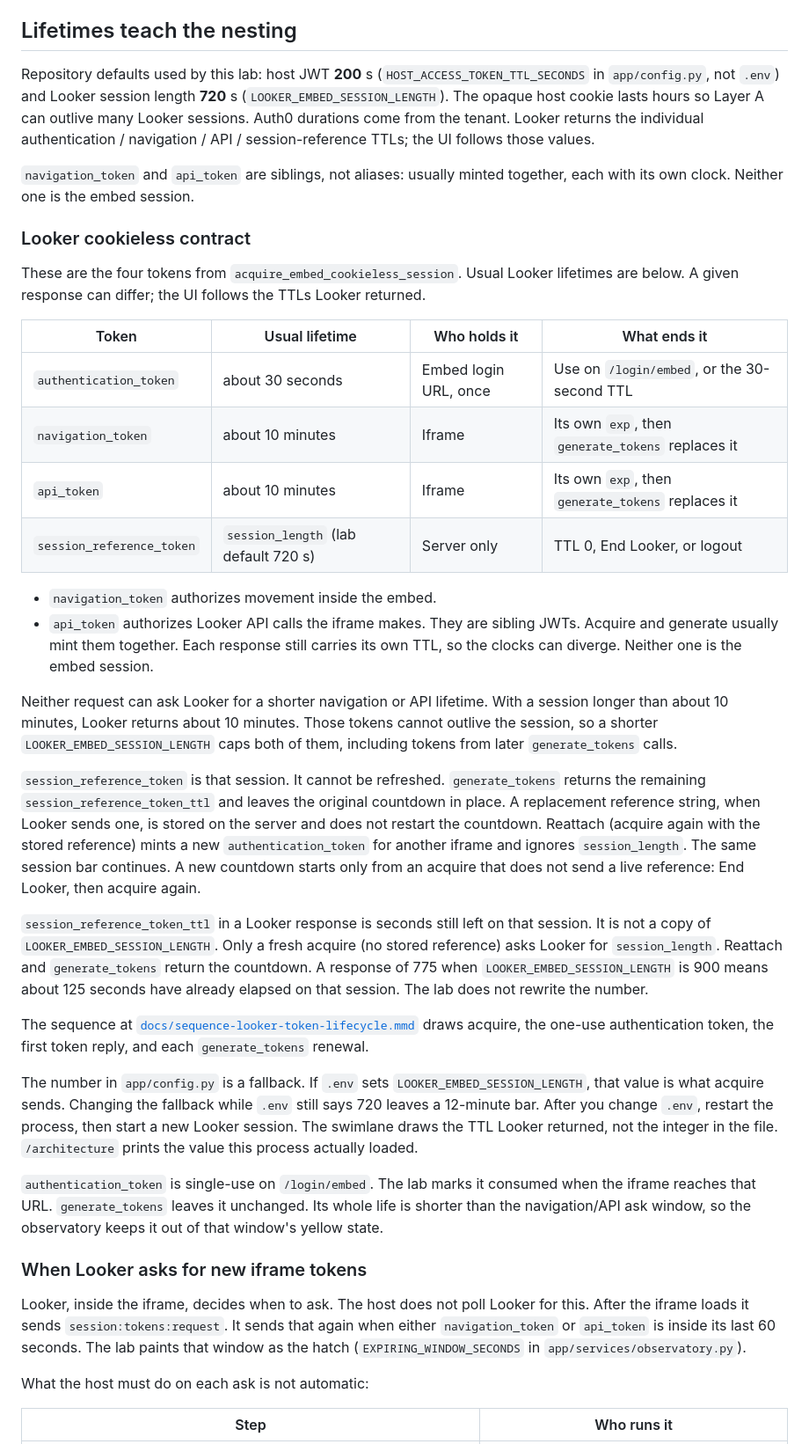
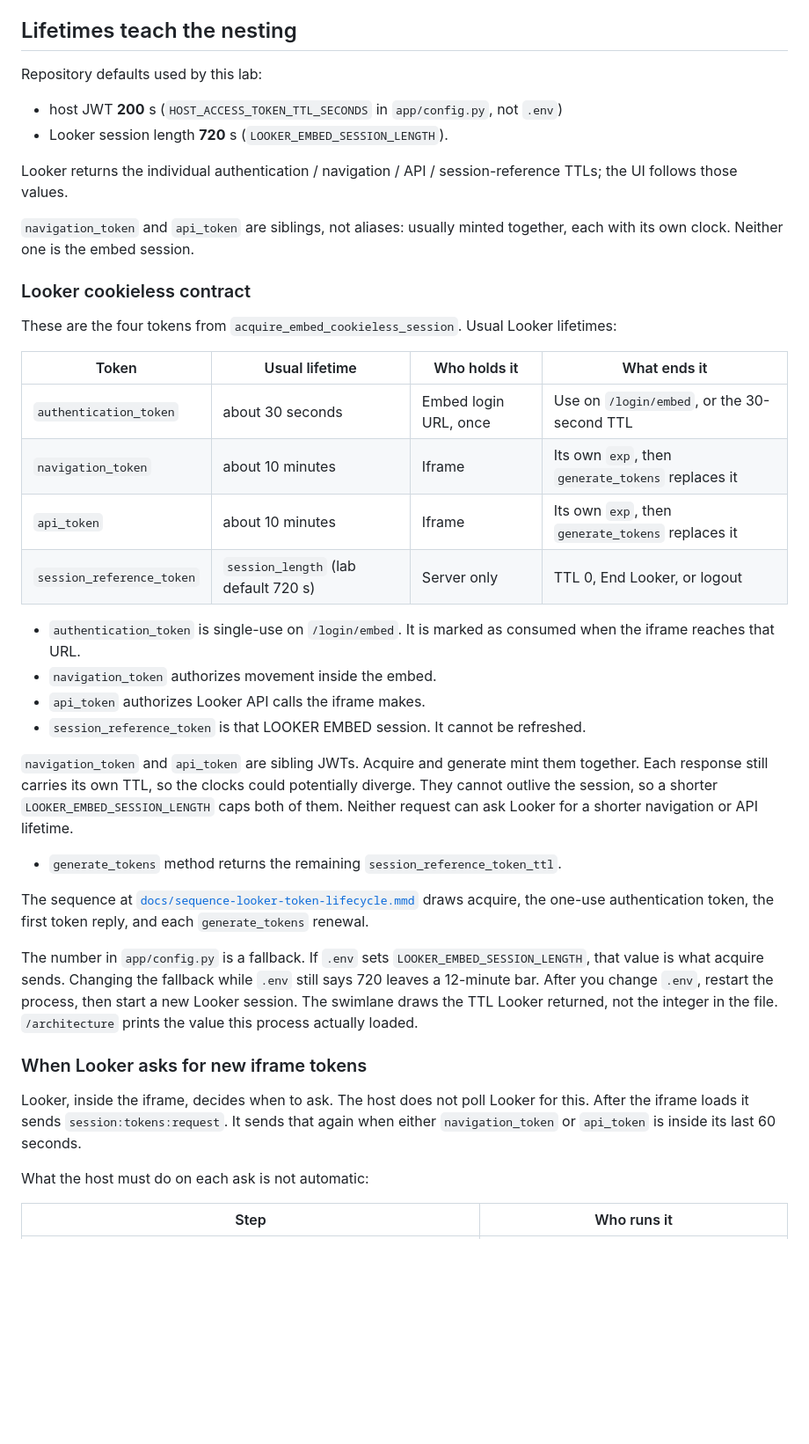
Before and after one commit to acfin-sa/cookieless-session-lab, a Markdown page: ARCHITECTURE.md, the part around the change. Shown at 88% size. Drawn GitHub-style; blank space fills up the shorter version.

```diff
--- a/ARCHITECTURE.md
+++ b/ARCHITECTURE.md
@@ -57,21 +57,18 @@ authorization for protected BFF routes. Auth0 tokens and
 
 ## Lifetimes teach the nesting
 
-Repository defaults used by this lab: host JWT **200** s
-(`HOST_ACCESS_TOKEN_TTL_SECONDS` in `app/config.py`, not `.env`) and Looker
-session length **720** s (`LOOKER_EMBED_SESSION_LENGTH`). The opaque host cookie
-lasts hours so Layer A can outlive many Looker sessions. Auth0 durations come
-from the tenant. Looker returns the individual authentication / navigation /
-API / session-reference TTLs; the UI follows those values.
+Repository defaults used by this lab:
 
-`navigation_token` and `api_token` are siblings, not aliases: usually minted
-together, each with its own clock. Neither one is the embed session.
+- host JWT **200** s (`HOST_ACCESS_TOKEN_TTL_SECONDS` in `app/config.py`, not `.env`)
+- Looker session length **720** s (`LOOKER_EMBED_SESSION_LENGTH`).
+
+Looker returns the individual authentication / navigation / API / session-reference TTLs; the UI follows those values.
+
+`navigation_token` and `api_token` are siblings, not aliases: usually minted together, each with its own clock. Neither one is the embed session.
 
 ### Looker cookieless contract
 
-These are the four tokens from `acquire_embed_cookieless_session`. Usual
-Looker lifetimes are below. A given response can differ; the UI follows the
-TTLs Looker returned.
+These are the four tokens from `acquire_embed_cookieless_session`. Usual Looker lifetimes:
 
 | Token | Usual lifetime | Who holds it | What ends it |
 | --- | --- | --- | --- |
@@ -80,32 +77,16 @@ TTLs Looker returned.
 | `api_token` | about 10 minutes | Iframe | Its own `exp`, then `generate_tokens` replaces it |
 | `session_reference_token` | `session_length` (lab default 720 s) | Server only | TTL 0, End Looker, or logout |
 
+- `authentication_token` is single-use on `/login/embed`. It is marked as consumed when the iframe reaches that URL.
 - `navigation_token` authorizes movement inside the embed.
-- `api_token` authorizes
-Looker API calls the iframe makes. They are sibling JWTs. Acquire and generate
-usually mint them together. Each response still carries its own TTL, so the
-clocks can diverge. Neither one is the embed session.
+- `api_token` authorizes Looker API calls the iframe makes.
+- `session_reference_token` is that LOOKER EMBED session. It cannot be refreshed.
 
-Neither request can ask Looker for a shorter navigation or API lifetime. With
-a session longer than about 10 minutes, Looker returns about 10 minutes. Those
-tokens cannot outlive the session, so a shorter `LOOKER_EMBED_SESSION_LENGTH`
-caps both of them, including tokens from later `generate_tokens` calls.
+`navigation_token` and `api_token` are sibling JWTs. Acquire and generate mint them together. Each response still carries its own TTL, so the clocks could potentially diverge.
+They cannot outlive the session, so a shorter `LOOKER_EMBED_SESSION_LENGTH` caps both of them.
+Neither request can ask Looker for a shorter navigation or API lifetime.
 
-`session_reference_token` is that session. It cannot be refreshed.
-`generate_tokens` returns the remaining `session_reference_token_ttl` and leaves
-the original countdown in place. A replacement reference string, when Looker
-sends one, is stored on the server and does not restart the countdown. Reattach
-(acquire again with the stored reference) mints a new `authentication_token`
-for another iframe and ignores `session_length`. The same session bar continues.
-A new countdown starts only from an acquire that does not send a live
-reference: End Looker, then acquire again.
-
-`session_reference_token_ttl` in a Looker response is seconds still left on
-that session. It is not a copy of `LOOKER_EMBED_SESSION_LENGTH`. Only a fresh
-acquire (no stored reference) asks Looker for `session_length`. Reattach and
-`generate_tokens` return the countdown. A response of 775 when
-`LOOKER_EMBED_SESSION_LENGTH` is 900 means about 125 seconds have already
-elapsed on that session. The lab does not rewrite the number.
+- `generate_tokens` method returns the remaining `session_reference_token_ttl`.
 
 The sequence at
 [`docs/sequence-looker-token-lifecycle.mmd`](docs/sequence-looker-token-lifecycle.mmd)
@@ -119,18 +100,10 @@ fallback while `.env` still says 720 leaves a 12-minute bar. After you change
 draws the TTL Looker returned, not the integer in the file. `/architecture`
 prints the value this process actually loaded.
 
-`authentication_token` is single-use on `/login/embed`. The lab marks it
-consumed when the iframe reaches that URL. `generate_tokens` leaves it
-unchanged. Its whole life is shorter than the navigation/API ask window, so
-the observatory keeps it out of that window's yellow state.
 
 ### When Looker asks for new iframe tokens
 
-Looker, inside the iframe, decides when to ask. The host does not poll Looker
-for this. After the iframe loads it sends `session:tokens:request`. It sends
-that again when either `navigation_token` or `api_token` is inside its last 60
-seconds. The lab paints that window as the hatch
-(`EXPIRING_WINDOW_SECONDS` in `app/services/observatory.py`).
+Looker, inside the iframe, decides when to ask. The host does not poll Looker for this. After the iframe loads it sends `session:tokens:request`. It sends that again when either `navigation_token` or `api_token` is inside its last 60 seconds.
 
 What the host must do on each ask is not automatic:
 
```
Also changed, not shown: README.md (+29 -31 lines).
